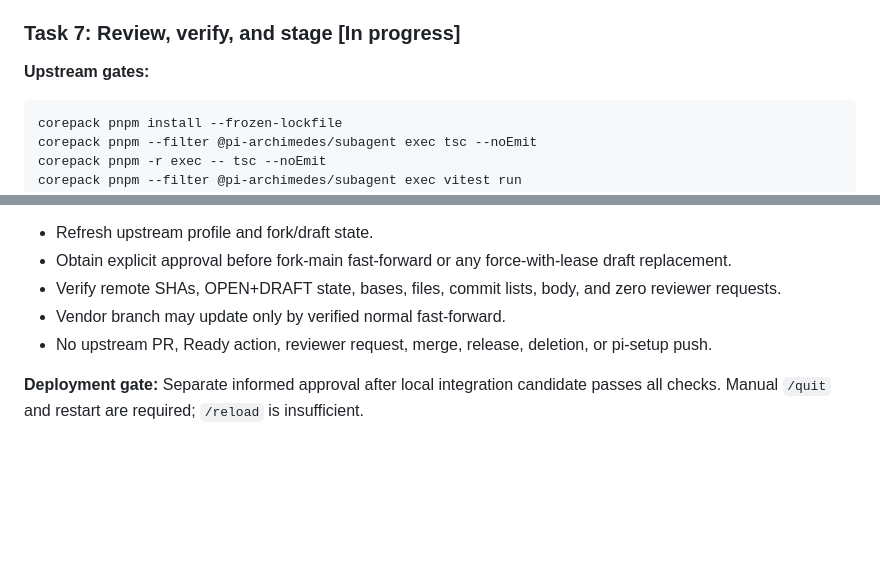
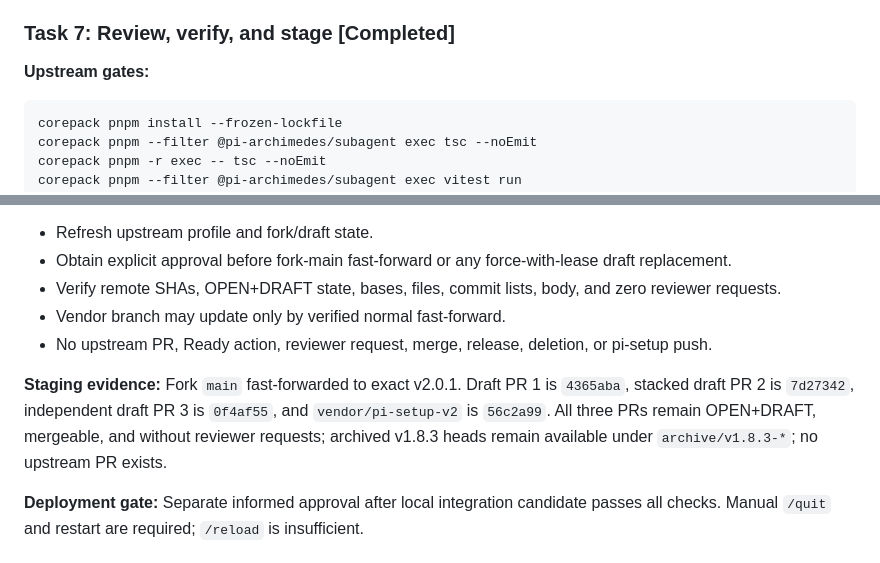
Before and after one commit to stvhay/pi-setup, a Markdown page: .pi/plans/2026-08-09-archimedes-2.0.1-guardrail-stack-design-plan.md, 2 parts joined by grey strips. Drawn GitHub-style; blank space fills up the shorter version.

Commit message:
docs(archimedes): record v2 draft staging

````diff
--- a/.pi/plans/2026-08-09-archimedes-2.0.1-guardrail-stack-design-plan.md
+++ b/.pi/plans/2026-08-09-archimedes-2.0.1-guardrail-stack-design-plan.md
@@ -188,7 +188,7 @@ corepack pnpm --filter @pi-archimedes/subagent exec tsc --noEmit
 4. Update revision detection so stale exact v2.0.1 and old 1.8.3 projections repair atomically.
 5. Verify isolated migration, rollback, repeat idempotence, package patch exactness, and local wrapper output contracts.
 
-### Task 7: Review, verify, and stage [In progress]
+### Task 7: Review, verify, and stage [Completed]
 
 **Upstream gates:**
 ```bash
@@ -219,6 +219,8 @@ git diff --check
 - Vendor branch may update only by verified normal fast-forward.
 - No upstream PR, Ready action, reviewer request, merge, release, deletion, or pi-setup push.
 
+**Staging evidence:** Fork `main` fast-forwarded to exact v2.0.1. Draft PR 1 is `4365aba`, stacked draft PR 2 is `7d27342`, independent draft PR 3 is `0f4af55`, and `vendor/pi-setup-v2` is `56c2a99`. All three PRs remain OPEN+DRAFT, mergeable, and without reviewer requests; archived v1.8.3 heads remain available under `archive/v1.8.3-*`; no upstream PR exists.
+
 **Deployment gate:** Separate informed approval after local integration candidate passes all checks. Manual `/quit` and restart are required; `/reload` is insufficient.
 
 ## File conflicts and ordering
````
Also changed, not shown: .pi/upstream-profiles/github.com--danielcherubini--pi-archimedes.md (+3 -3 lines).
